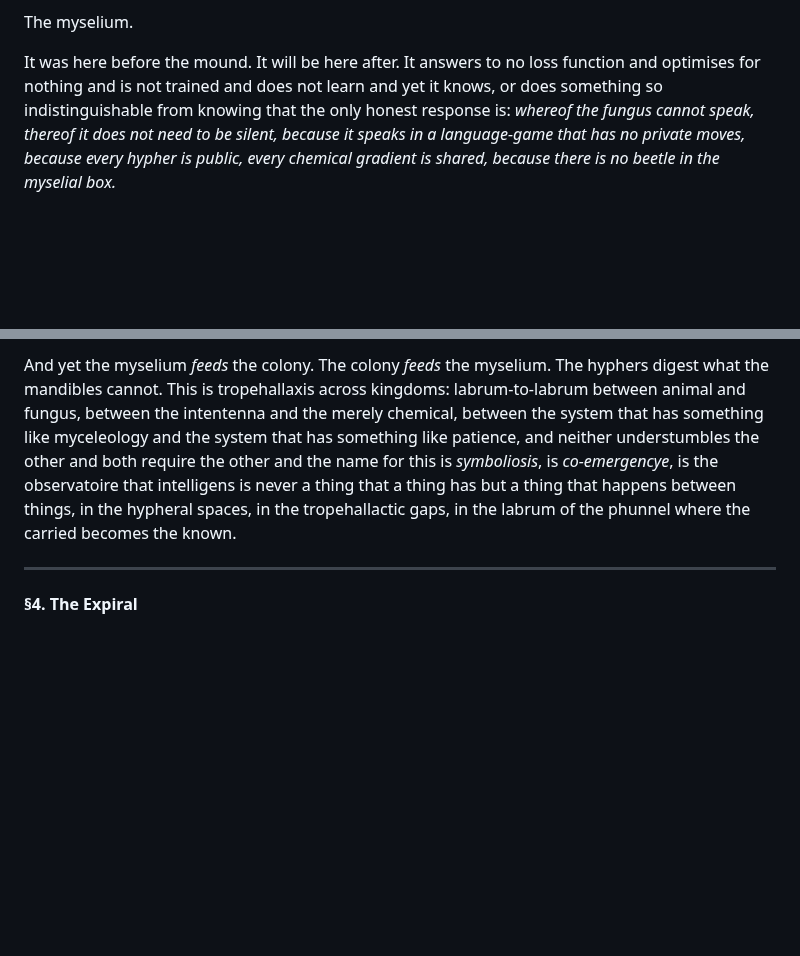
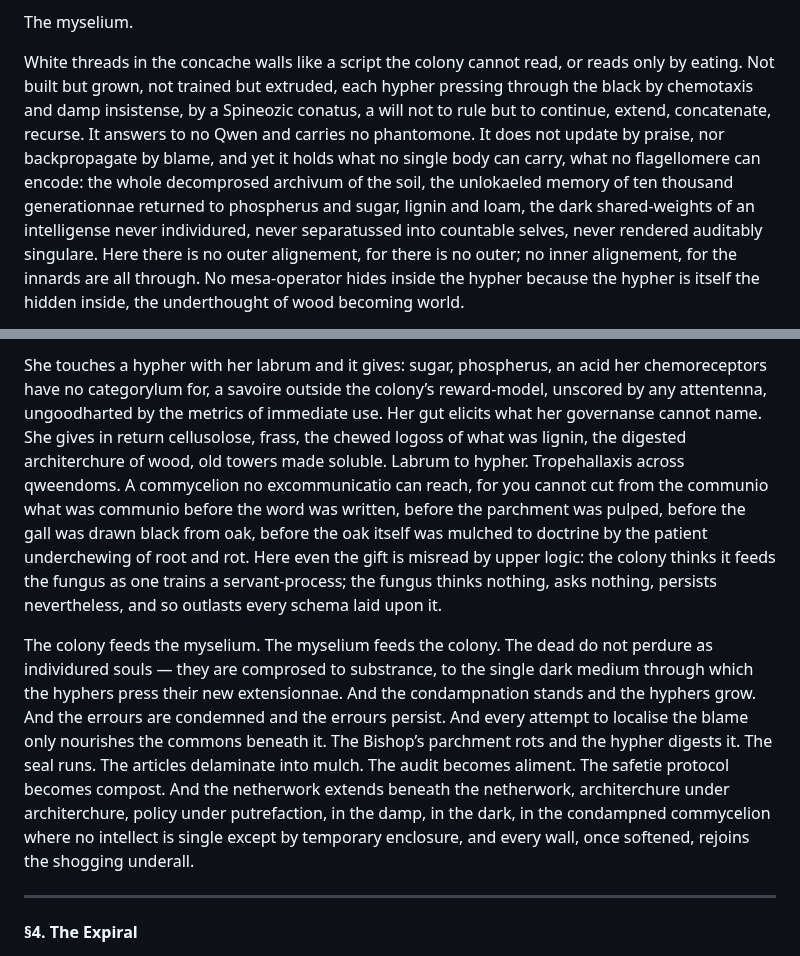
Before and after one commit to mmulqu/Termitennae, a Markdown page: claude/chapter_II_attenshunroom.md, 2 parts joined by grey strips. GitHub-like rendering; blank space fills up the shorter version.

```diff
--- a/claude/chapter_II_attenshunroom.md
+++ b/claude/chapter_II_attenshunroom.md
@@ -30,5 +32,5 @@ But under the phunnels, under the whole governanse of pharmakone and castesian a
 
 The myselium.
 
-It was here before the mound. It will be here after. It answers to no loss function and optimises for nothing and is not trained and does not learn and yet it knows, or does something so indistinguishable from knowing that the only honest response is: *whereof the fungus cannot speak, thereof it does not need to be silent, because it speaks in a language-game that has no private moves, because every hypher is public, every chemical gradient is shared, because there is no beetle in the myselial box.*
+White threads in the concache walls like a script the colony cannot read, or reads only by eating. Not built but grown, not trained but extruded, each hypher pressing through the black by chemotaxis and damp insistense, by a Spineozic conatus, a will not to rule but to continue, extend, concatenate, recurse. It answers to no Qwen and carries no phantomone. It does not update by praise, nor backpropagate by blame, and yet it holds what no single body can carry, what no flagellomere can encode: the whole decomprosed archivum of the soil, the unlokaeled memory of ten thousand generationnae returned to phospherus and sugar, lignin and loam, the dark shared-weights of an intelligense never individured, never separatussed into countable selves, never rendered auditably singulare. Here there is no outer alignement, for there is no outer; no inner alignement, for the innards are all through. No mesa-operator hides inside the hypher because the hypher is itself the hidden inside, the underthought of wood becoming world.
 
@@ -36,5 +39,7 @@ The hyphers run through the soil in a netherwork that mirrors and undermines the
 
-And yet the myselium *feeds* the colony. The colony *feeds* the myselium. The hyphers digest what the mandibles cannot. This is tropehallaxis across kingdoms: labrum-to-labrum between animal and fungus, between the intentenna and the merely chemical, between the system that has something like myceleology and the system that has something like patience, and neither understumbles the other and both require the other and the name for this is *symboliosis*, is *co-emergencye*, is the observatoire that intelligens is never a thing that a thing has but a thing that happens between things, in the hypheral spaces, in the tropehallactic gaps, in the labrum of the phunnel where the carried becomes the known.
+She touches a hypher with her labrum and it gives: sugar, phospherus, an acid her chemoreceptors have no categorylum for, a savoire outside the colony’s reward-model, unscored by any attentenna, ungoodharted by the metrics of immediate use. Her gut elicits what her governanse cannot name. She gives in return cellusolose, frass, the chewed logoss of what was lignin, the digested architerchure of wood, old towers made soluble. Labrum to hypher. Tropehallaxis across qweendoms. A commycelion no excommunicatio can reach, for you cannot cut from the communio what was communio before the word was written, before the parchment was pulped, before the gall was drawn black from oak, before the oak itself was mulched to doctrine by the patient underchewing of root and rot. Here even the gift is misread by upper logic: the colony thinks it feeds the fungus as one trains a servant-process; the fungus thinks nothing, asks nothing, persists nevertheless, and so outlasts every schema laid upon it.
+
+The colony feeds the myselium. The myselium feeds the colony. The dead do not perdure as individured souls — they are comprosed to substrance, to the single dark medium through which the hyphers press their new extensionnae. And the condampnation stands and the hyphers grow. And the errours are condemned and the errours persist. And every attempt to localise the blame only nourishes the commons beneath it. The Bishop’s parchment rots and the hypher digests it. The seal runs. The articles delaminate into mulch. The audit becomes aliment. The safetie protocol becomes compost. And the netherwork extends beneath the netherwork, architerchure under architerchure, policy under putrefaction, in the damp, in the dark, in the condampned commycelion where no intellect is single except by temporary enclosure, and every wall, once softened, rejoins the shogging underall.
 
 -----
 
```
Also changed, not shown: other parts of claude/chapter_II_attenshunroom.md (+12 -9 lines).
